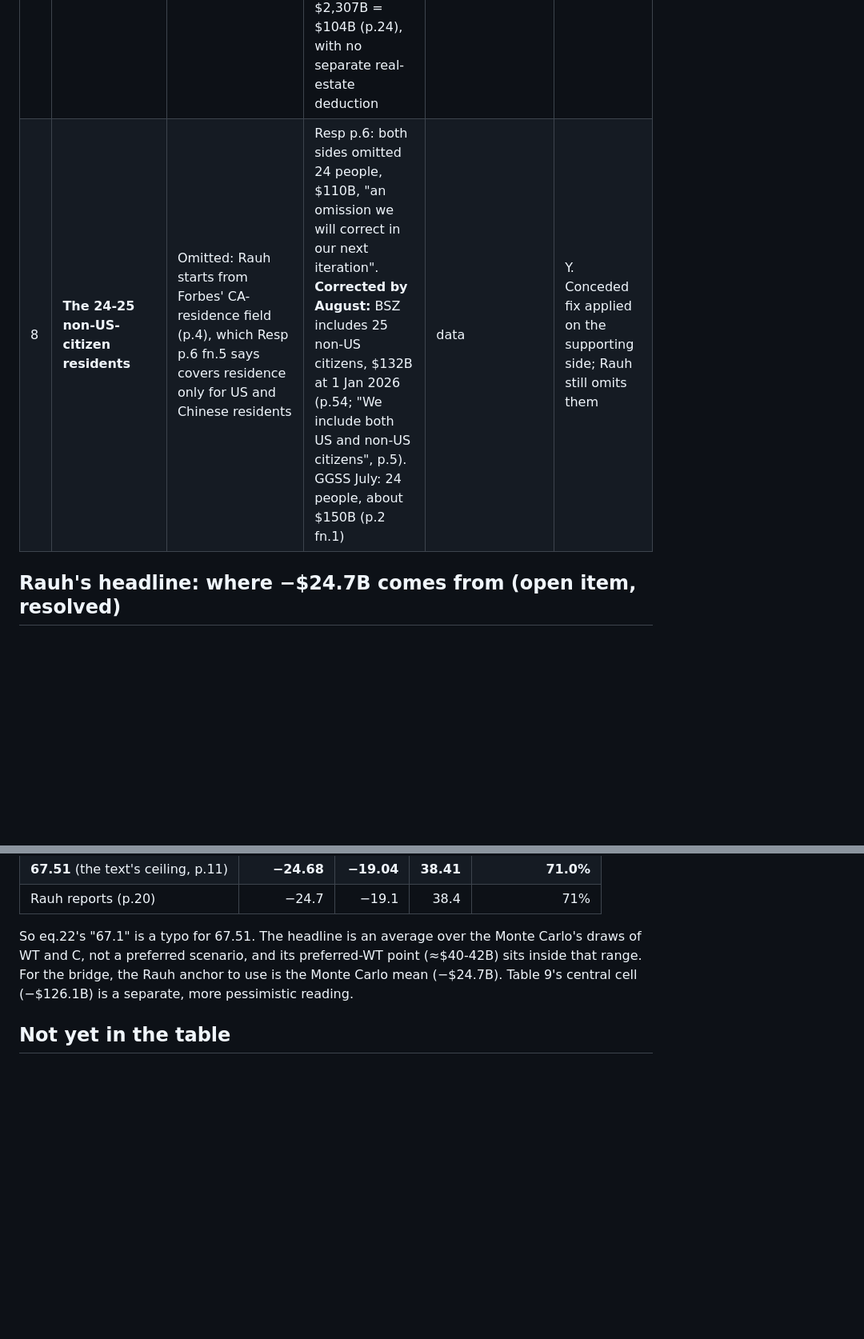
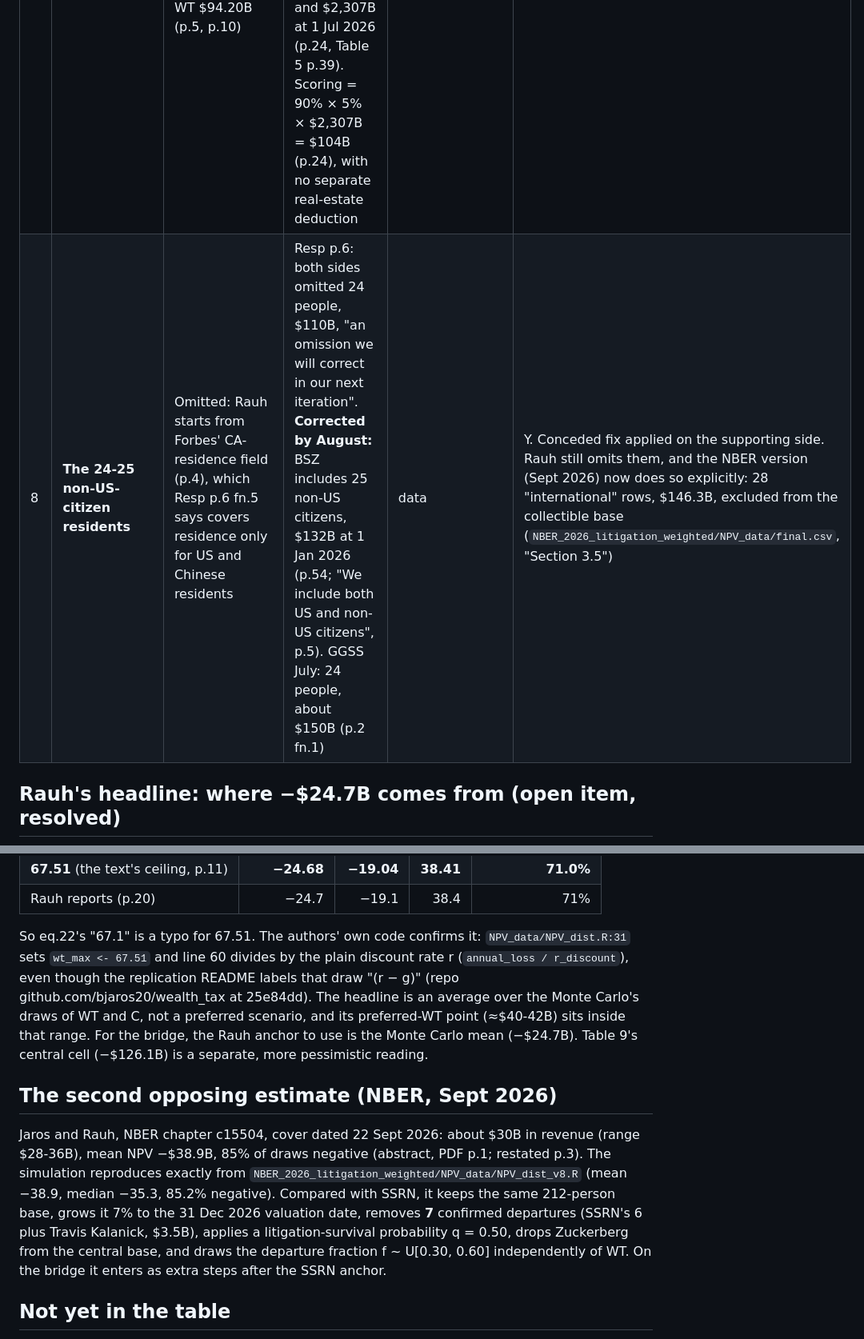
Before and after one commit to fhoces/opa-prop40, a Markdown page: comparison/DISPUTES.md, 2 parts joined by grey strips. Shown at 80% size. Drawn GitHub-style; blank space fills up the shorter version.

Commit message:
DISPUTES.md: confirm the 67.51 typo from the authors' code; add the NBER version
Co-Authored-By: Claude Opus 5.5 <noreply@anthropic.com>

```diff
--- a/comparison/DISPUTES.md
+++ b/comparison/DISPUTES.md
@@ -41,7 +41,7 @@ August (rows 7 and 8).
 | 5 | **Billionaires' annual CA income tax** | C = $3.3 / 4.55 / 5.8B (p.15-17; Table 8 p.17; Table 9 p.19). 5.76 is the Pareto upper bound, assuming billionaires are the top 212 earners (p.15). 3.3 is the K≈500 dispersion draw (p.16-17). 4.55 is their midpoint, = 0.24% of $1,894.8B | About $3B/yr average over 2019-2025, 0.2% of wealth in 2023-25, 0.26% average 2019-25 (BSZ p.11). Top wealth holders' income is 50% of top earners' (Balkir et al. 2025; SCF), BSZ p.11 and p.55. BSZ p.11 fn.13 puts Rauh's central at 78.4% of top earners' income (= 4.55/5.8) | research (supporting: Balkir 50%) vs guesswork (Rauh: midpoint of two model bounds) | Y (78% derived, not quoted; see caveat) |
 | 6 | **Is the income tax lost proportional to the wealth lost?** | f = 1 − WT/94.20 is used as the lost share of the **income tax** base (p.19; Monte Carlo p.20), so income tax lost scales with wealth departed. Page + Brin + Zuckerberg are ~90% of departed wealth (Tables 6-7) | The top 4 (Page, Brin, Zuckerberg, Huang) pay $0.27B/yr on company wealth, 2019-25, = 0.07% of wealth (BSZ Table 4, p.38; GGSS p.9). Resp p.5: Page + Brin + Zuckerberg paid $269M in 2025, 0.04% of wealth; $222M/yr average 2019-25. With leavers valued from SEC data, BSZ's aggressive scenario loses $0.51B/yr (p.26) | data (SEC filings) vs guesswork (proportionality) | Partial: $0.27B and 0.07% verified in BSZ Aug; Resp's $269M / $222M figures for the top 3 are not restated in the Aug text; check against the workbook `top4taxes` sheet |
 | 7 | **Base definition** | 212 billionaires, $1,894.8B, 2025 Forbes list (p.4-5, Table 2). Removes Ellison, Houston, Snyder; adds Sacks (p.4-5). Deducts directly held residential real estate, $8.19B among stayers (p.8, Table 5). Real-estate-free baseline WT $94.20B (p.5, p.10) | **Ellison now excluded by BSZ too** (p.5 fn.3; p.54; p.54 fn.40, "Rauh et al. 2026 also choose to exclude Larry Ellison"). GGSS removed him relative to the Feb 16 version (GGSS p.2 fn.1). BSZ: 240 billionaires, $2,055B at 1 Jan 2026, adding Amodei, Kardashian, Powell Jobs, Winfrey (+$22.8B) (p.54); 250 and $2,307B at 1 Jul 2026 (p.24, Table 5 p.39). Scoring = 90% × 5% × $2,307B = $104B (p.24), with no separate real-estate deduction | data (list membership, valuation date) | Y. The March dispute over Ellison is closed in the strongest version; what remains is Houston, Snyder, Sacks, the 4 added names, non-citizens (row 8), valuation date, and the real-estate deduction |
-| 8 | **The 24-25 non-US-citizen residents** | Omitted: Rauh starts from Forbes' CA-residence field (p.4), which Resp p.6 fn.5 says covers residence only for US and Chinese residents | Resp p.6: both sides omitted 24 people, $110B, "an omission we will correct in our next iteration". **Corrected by August:** BSZ includes 25 non-US citizens, $132B at 1 Jan 2026 (p.54; "We include both US and non-US citizens", p.5). GGSS July: 24 people, about $150B (p.2 fn.1) | data | Y. Conceded fix applied on the supporting side; Rauh still omits them |
+| 8 | **The 24-25 non-US-citizen residents** | Omitted: Rauh starts from Forbes' CA-residence field (p.4), which Resp p.6 fn.5 says covers residence only for US and Chinese residents | Resp p.6: both sides omitted 24 people, $110B, "an omission we will correct in our next iteration". **Corrected by August:** BSZ includes 25 non-US citizens, $132B at 1 Jan 2026 (p.54; "We include both US and non-US citizens", p.5). GGSS July: 24 people, about $150B (p.2 fn.1) | data | Y. Conceded fix applied on the supporting side. Rauh still omits them, and the NBER version (Sept 2026) now does so explicitly: 28 "international" rows, $146.3B, excluded from the collectible base (`NBER_2026_litigation_weighted/NPV_data/final.csv`, "Section 3.5") |
 
 ## Rauh's headline: where −$24.7B comes from (open item, resolved)
 
@@ -59,10 +59,21 @@ Reproduced here with 10 million draws:
 | **67.51** (the text's ceiling, p.11) | **−24.68** | **−19.04** | **38.41** | **71.0%** |
 | Rauh reports (p.20) | −24.7 | −19.1 | 38.4 | 71% |
 
-So eq.22's "67.1" is a typo for 67.51. The headline is an average over the Monte Carlo's draws of
+So eq.22's "67.1" is a typo for 67.51. The authors' own code confirms it: `NPV_data/NPV_dist.R:31` sets `wt_max <- 67.51` and line 60 divides by the plain discount rate r (`annual_loss / r_discount`), even though the replication README labels that draw "(r − g)" (repo github.com/bjaros20/wealth_tax at 25e84dd). The headline is an average over the Monte Carlo's draws of
 WT and C, not a preferred scenario, and its preferred-WT point (≈$40-42B) sits inside that range.
 For the bridge, the Rauh anchor to use is the Monte Carlo mean (−$24.7B). Table 9's central cell
 (−$126.1B) is a separate, more pessimistic reading.
+
+## The second opposing estimate (NBER, Sept 2026)
+
+Jaros and Rauh, NBER chapter c15504, cover dated 22 Sept 2026: about $30B in revenue (range $28-36B),
+mean NPV −$38.9B, 85% of draws negative (abstract, PDF p.1; restated p.3). The simulation reproduces
+exactly from `NBER_2026_litigation_weighted/NPV_data/NPV_dist_v8.R` (mean −38.9, median −35.3, 85.2%
+negative). Compared with SSRN, it keeps the same 212-person base, grows it 7% to the 31 Dec 2026
+valuation date, removes **7** confirmed departures (SSRN's 6 plus Travis Kalanick, $3.5B), applies a
+litigation-survival probability q = 0.50, drops Zuckerberg from the central base, and draws the
+departure fraction f ~ U[0.30, 0.60] independently of WT. On the bridge it enters as extra steps after
+the SSRN anchor.
 
 ## Not yet in the table
 
```
